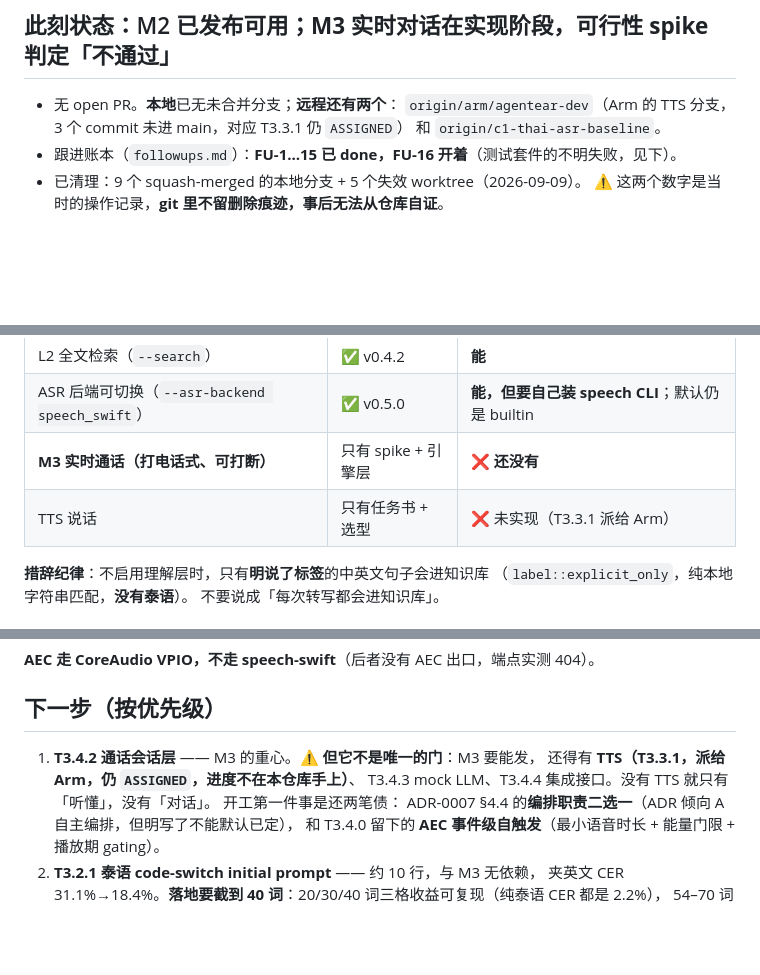
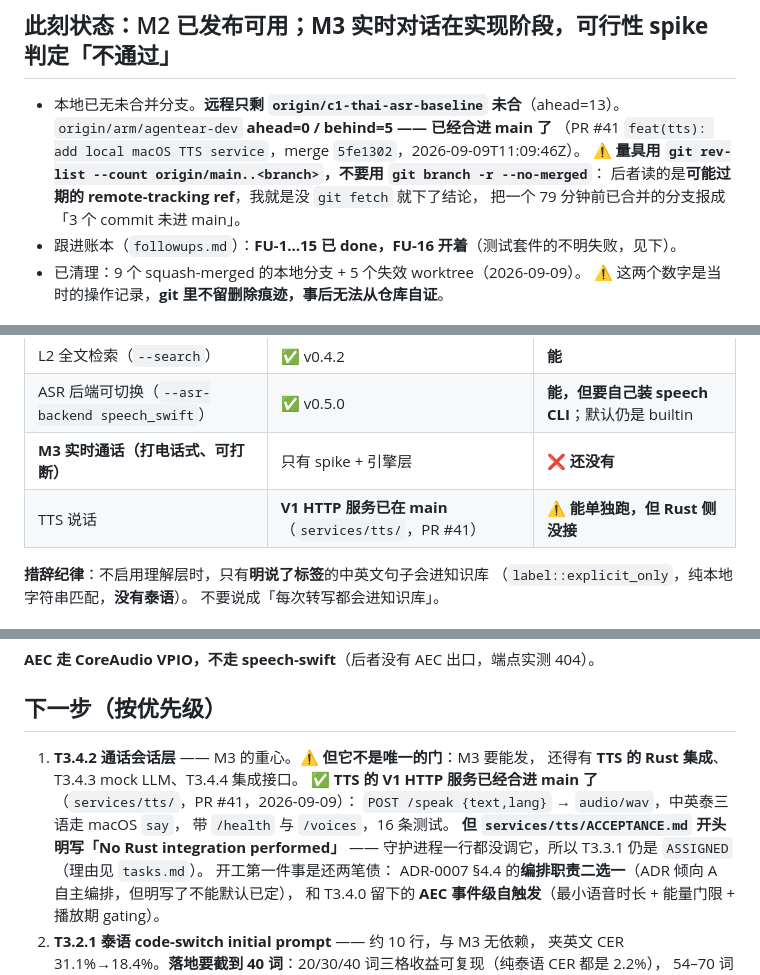
Before and after one commit to iDoris-ai/AgentEar, a Markdown page: docs/agent/progress.md, 3 parts joined by grey strips. Rendered like a GitHub page; blank space fills up the shorter version.

```diff
--- a/docs/agent/progress.md
+++ b/docs/agent/progress.md
@@ -14,9 +14,12 @@ ignored 的 5 条：**4 条要 LLM 边车**（3 条要边车在跑 + 1 条会真
 
 ## 此刻状态：M2 已发布可用；**M3 实时对话在实现阶段，可行性 spike 判定「不通过」**
 
-- 无 open PR。**本地**已无未合并分支；**远程还有两个**：
-  `origin/arm/agentear-dev`（Arm 的 TTS 分支，3 个 commit 未进 main，对应 T3.3.1 仍 `ASSIGNED`）
-  和 `origin/c1-thai-asr-baseline`。
+- 本地已无未合并分支。**远程只剩 `origin/c1-thai-asr-baseline` 未合**（ahead=13）。
+  `origin/arm/agentear-dev` **ahead=0 / behind=5 —— 已经合进 main 了**
+  （PR #41 `feat(tts): add local macOS TTS service`，merge `5fe1302`，2026-09-09T11:09:46Z）。
+  ⚠️ **量具用 `git rev-list --count origin/main..<branch>`，不要用 `git branch -r --no-merged`**：
+  后者读的是**可能过期的 remote-tracking ref**，我就是没 `git fetch` 就下了结论，
+  把一个 79 分钟前已合并的分支报成「3 个 commit 未进 main」。
 - 跟进账本（`followups.md`）：**FU-1…15 已 done，FU-16 开着**（测试套件的不明失败，见下）。
 - 已清理：9 个 squash-merged 的本地分支 + 5 个失效 worktree（2026-09-09）。
   ⚠️ 这两个数字是当时的操作记录，**git 里不留删除痕迹，事后无法从仓库自证**。
@@ -32,7 +35,7 @@ ignored 的 5 条：**4 条要 LLM 边车**（3 条要边车在跑 + 1 条会真
 | L2 全文检索（`--search`） | ✅ v0.4.2 | **能** |
 | ASR 后端可切换（`--asr-backend speech_swift`） | ✅ v0.5.0 | **能，但要自己装 speech CLI**；默认仍是 builtin |
 | **M3 实时通话（打电话式、可打断）** | 只有 spike + 引擎层 | ❌ **还没有** |
-| TTS 说话 | 只有任务书 + 选型 | ❌ 未实现（T3.3.1 派给 Arm） |
+| TTS 说话 | **V1 HTTP 服务已在 main**（`services/tts/`，PR #41） | ⚠️ **能单独跑，但 Rust 侧没接** |
 
 **措辞纪律**：不启用理解层时，只有**明说了标签**的中英文句子会进知识库
 （`label::explicit_only`，纯本地字符串匹配，**没有泰语**）。
@@ -74,8 +77,12 @@ T3.4.4 serve / mcp 集成接口    BLOCKED（等 T3.4.2）
 ## 下一步（按优先级）
 
 1. **T3.4.2 通话会话层** —— M3 的重心。⚠️ **但它不是唯一的门**：M3 要能发，
-   还得有 **TTS（T3.3.1，派给 Arm，仍 `ASSIGNED`，进度不在本仓库手上）**、
-   T3.4.3 mock LLM、T3.4.4 集成接口。没有 TTS 就只有「听懂」，没有「对话」。
+   还得有 **TTS 的 Rust 集成**、T3.4.3 mock LLM、T3.4.4 集成接口。
+   ✅ **TTS 的 V1 HTTP 服务已经合进 main 了**（`services/tts/`，PR #41，2026-09-09）：
+   `POST /speak {text,lang}` → `audio/wav`，中英泰三语走 macOS `say`，
+   带 `/health` 与 `/voices`，16 条测试。
+   **但 `services/tts/ACCEPTANCE.md` 开头明写「No Rust integration performed」** ——
+   守护进程一行都没调它，所以 T3.3.1 仍是 `ASSIGNED`（理由见 `tasks.md`）。
    开工第一件事是还两笔债：
    ADR-0007 §4.4 的**编排职责二选一**（ADR 倾向 A 自主编排，但明写了不能默认已定），
    和 T3.4.0 留下的 **AEC 事件级自触发**（最小语音时长 + 能量门限 + 播放期 gating）。
```
Also changed, not shown: other parts of docs/agent/progress.md (+1 -0 lines), docs/agent/tasks.md (+13 -0 lines).
